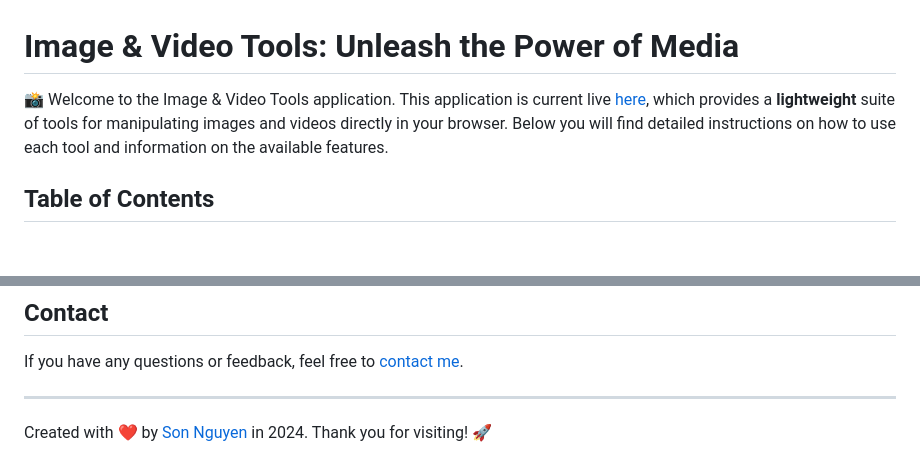
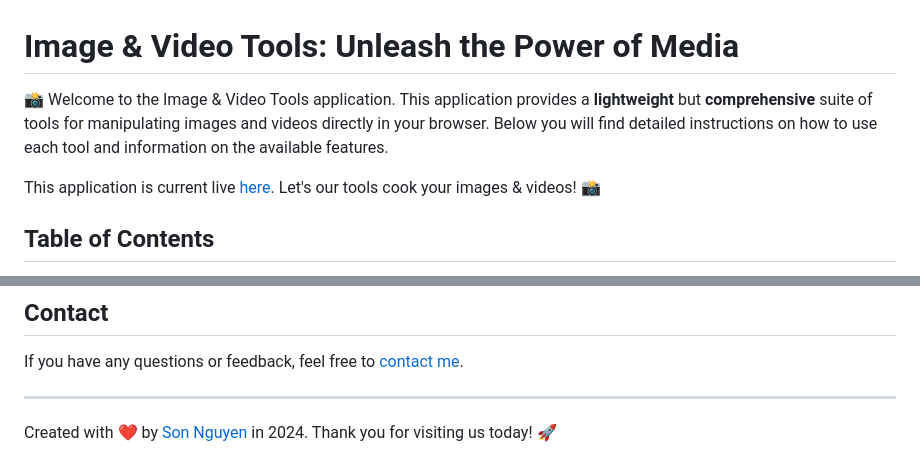
Before and after one commit to hoangsonww/Image-Video-Tools, a Markdown page: .github/README.md, 2 parts joined by grey strips. GitHub-like rendering; blank space fills up the shorter version.

Commit message:
Update: Enhance project docs

```diff
--- a/.github/README.md
+++ b/.github/README.md
@@ -1,6 +1,8 @@
 # Image & Video Tools: Unleash the Power of Media
 
-📸 Welcome to the Image & Video Tools application. This application is current live [here](https://hoangsonww.github.io/Image-Video-Tools/), which provides a **lightweight** suite of tools for manipulating images and videos directly in your browser. Below you will find detailed instructions on how to use each tool and information on the available features.
+📸 Welcome to the Image & Video Tools application. This application provides a **lightweight** but **comprehensive** suite of tools for manipulating images and videos directly in your browser. Below you will find detailed instructions on how to use each tool and information on the available features.
+
+ This application is current live [here](https://hoangsonww.github.io/Image-Video-Tools/). Let's our tools cook your images & videos! 📸
 
 ## Table of Contents
 
@@ -195,4 +197,4 @@ If you have any questions or feedback, feel free to [contact me](https://github.
 
 ---
 
-Created with ❤️ by [Son Nguyen](https://github.com/hoangsonww) in 2024. Thank you for visiting! 🚀
+Created with ❤️ by [Son Nguyen](https://github.com/hoangsonww) in 2024. Thank you for visiting us today! 🚀
```
